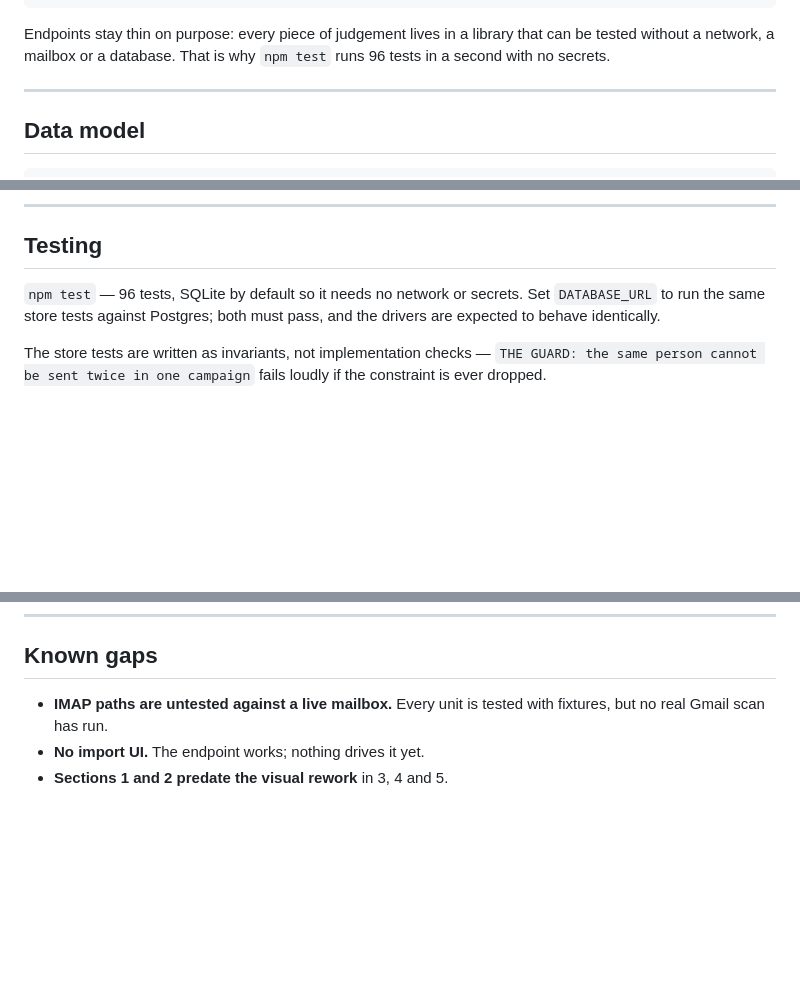
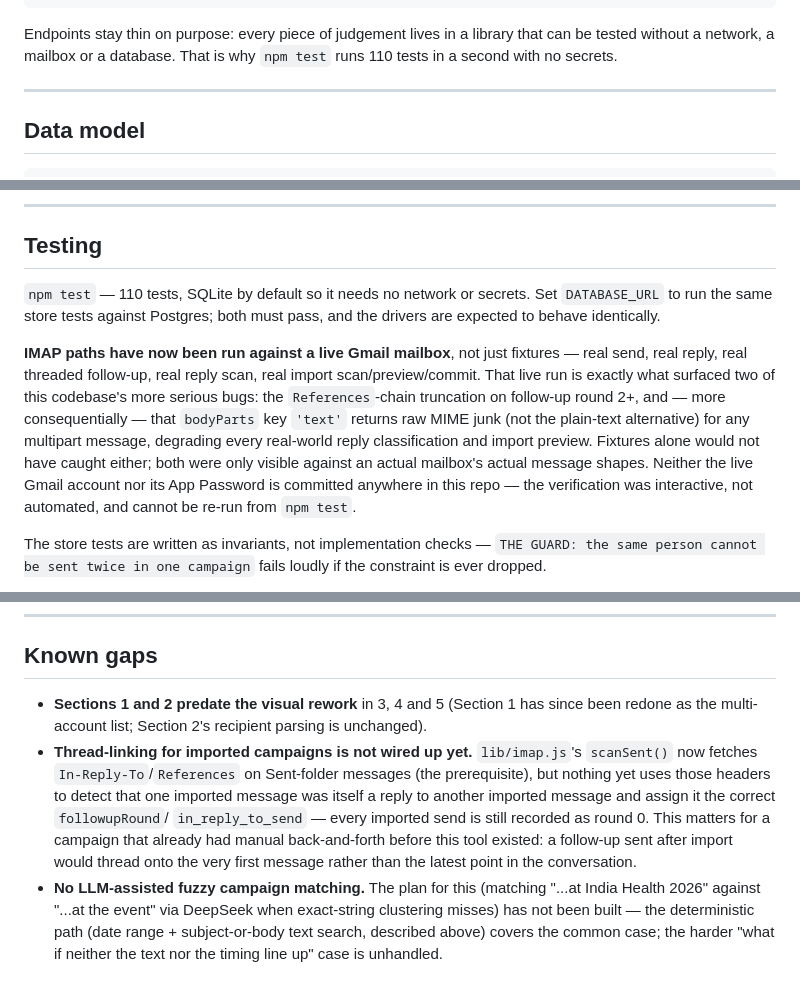
Before and after one commit to ujjwalcoherent/mailblaster, a Markdown page: ARCHITECTURE.md, 3 parts joined by grey strips. Rendered like a GitHub page; blank space fills up the shorter version.

Commit message:
Update ARCHITECTURE.md's Known Gaps and Testing sections to match reality
Removes the "IMAP paths are untested against a live mailbox" gap -- it no
longer is; this session's live Gmail verification is what found both the
References-chain bug and the far more consequential MIME body-part bug.
Removes "No import UI" -- it now exists. Adds the two gaps that remain:
thread-linking for imported campaigns (the headers are fetched now, nothing
uses them yet), and the DeepSeek fuzzy-match layer for campaigns that don't
line up by exact text or timing (not yet built).

Co-Authored-By: Claude Fable 5 <noreply@anthropic.com>

```diff
--- a/ARCHITECTURE.md
+++ b/ARCHITECTURE.md
@@ -42,7 +42,7 @@ data               Neon Postgres (hosted) · SQLite (local)
 
 Endpoints stay thin on purpose: every piece of judgement lives in a library
 that can be tested without a network, a mailbox or a database. That is why
-`npm test` runs 96 tests in a second with no secrets.
+`npm test` runs 110 tests in a second with no secrets.
 
 ---
 
@@ -259,9 +259,22 @@ majority shape and set aside first — then reported, never silently dropped.
 
 ## Testing
 
-`npm test` — 96 tests, SQLite by default so it needs no network or secrets.
+`npm test` — 110 tests, SQLite by default so it needs no network or secrets.
 Set `DATABASE_URL` to run the same store tests against Postgres; both must
 pass, and the drivers are expected to behave identically.
+
+**IMAP paths have now been run against a live Gmail mailbox**, not just
+fixtures — real send, real reply, real threaded follow-up, real reply scan,
+real import scan/preview/commit. That live run is exactly what surfaced two
+of this codebase's more serious bugs: the `References`-chain truncation on
+follow-up round 2+, and — more consequentially — that `bodyParts` key
+`'text'` returns raw MIME junk (not the plain-text alternative) for any
+multipart message, degrading every real-world reply classification and
+import preview. Fixtures alone would not have caught either; both were only
+visible against an actual mailbox's actual message shapes. Neither the live
+Gmail account nor its App Password is committed anywhere in this repo — the
+verification was interactive, not automated, and cannot be re-run from
+`npm test`.
 
 The store tests are written as invariants, not implementation checks —
 `THE GUARD: the same person cannot be sent twice in one campaign` fails loudly
@@ -290,7 +303,21 @@ run, not a hypothetical.)
 
 ## Known gaps
 
-- **IMAP paths are untested against a live mailbox.** Every unit is tested with
-  fixtures, but no real Gmail scan has run.
-- **No import UI.** The endpoint works; nothing drives it yet.
-- **Sections 1 and 2 predate the visual rework** in 3, 4 and 5.
+- **Sections 1 and 2 predate the visual rework** in 3, 4 and 5 (Section 1
+  has since been redone as the multi-account list; Section 2's recipient
+  parsing is unchanged).
+- **Thread-linking for imported campaigns is not wired up yet.**
+  `lib/imap.js`'s `scanSent()` now fetches `In-Reply-To`/`References` on
+  Sent-folder messages (the prerequisite), but nothing yet uses those
+  headers to detect that one imported message was itself a reply to another
+  imported message and assign it the correct `followupRound`/
+  `in_reply_to_send` — every imported send is still recorded as round 0.
+  This matters for a campaign that already had manual back-and-forth before
+  this tool existed: a follow-up sent after import would thread onto the
+  very first message rather than the latest point in the conversation.
+- **No LLM-assisted fuzzy campaign matching.** The plan for this (matching
+  "...at India Health 2026" against "...at the event" via DeepSeek when
+  exact-string clustering misses) has not been built — the deterministic
+  path (date range + subject-or-body text search, described above) covers
+  the common case; the harder "what if neither the text nor the timing line
+  up" case is unhandled.
```
